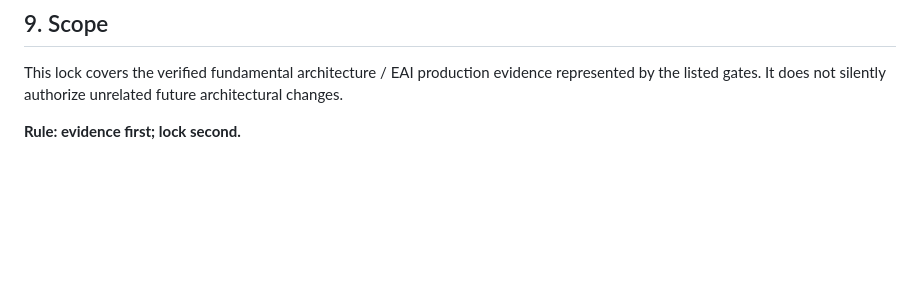
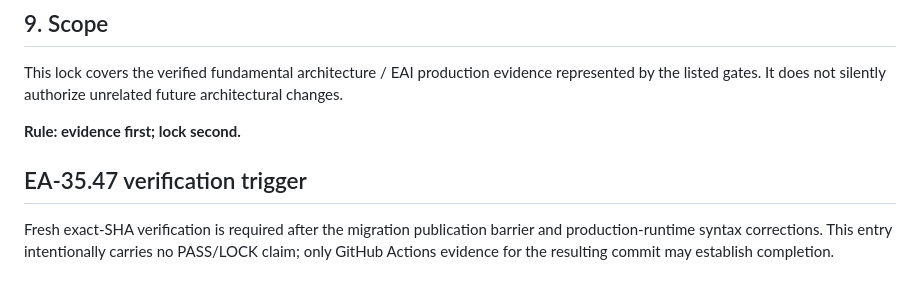
Before and after one commit to butnee-sys/gerchain, a Markdown page: docs/FINAL_EXACT_SHA_FULL_SUITE_LOCK_EVIDENCE.md, the part around the change. GitHub-like rendering; blank space fills up the shorter version.

Commit message:
ci(ea35): trigger final exact-sha full suite re-performance

```diff
--- a/docs/FINAL_EXACT_SHA_FULL_SUITE_LOCK_EVIDENCE.md
+++ b/docs/FINAL_EXACT_SHA_FULL_SUITE_LOCK_EVIDENCE.md
@@ -109,3 +109,7 @@ Any subsequent code change invalidates this lock and requires a new exact-SHA ve
 This lock covers the verified fundamental architecture / EAI production evidence represented by the listed gates. It does not silently authorize unrelated future architectural changes.
 
 **Rule: evidence first; lock second.**
+
+
+## EA-35.47 verification trigger
+Fresh exact-SHA verification is required after the migration publication barrier and production-runtime syntax corrections. This entry intentionally carries no PASS/LOCK claim; only GitHub Actions evidence for the resulting commit may establish completion.
```
